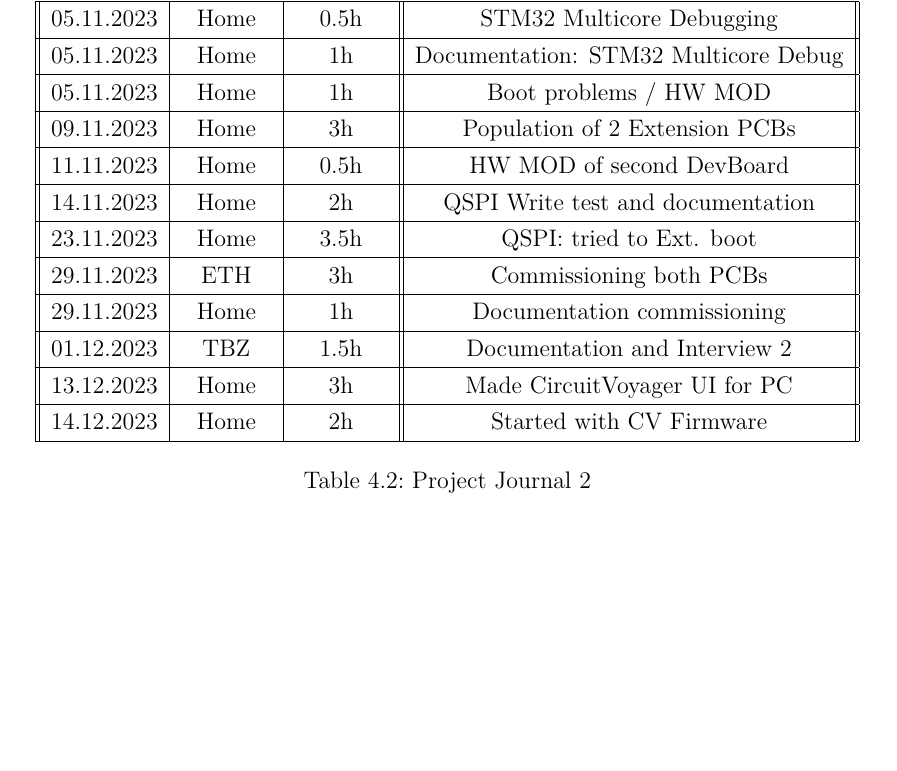
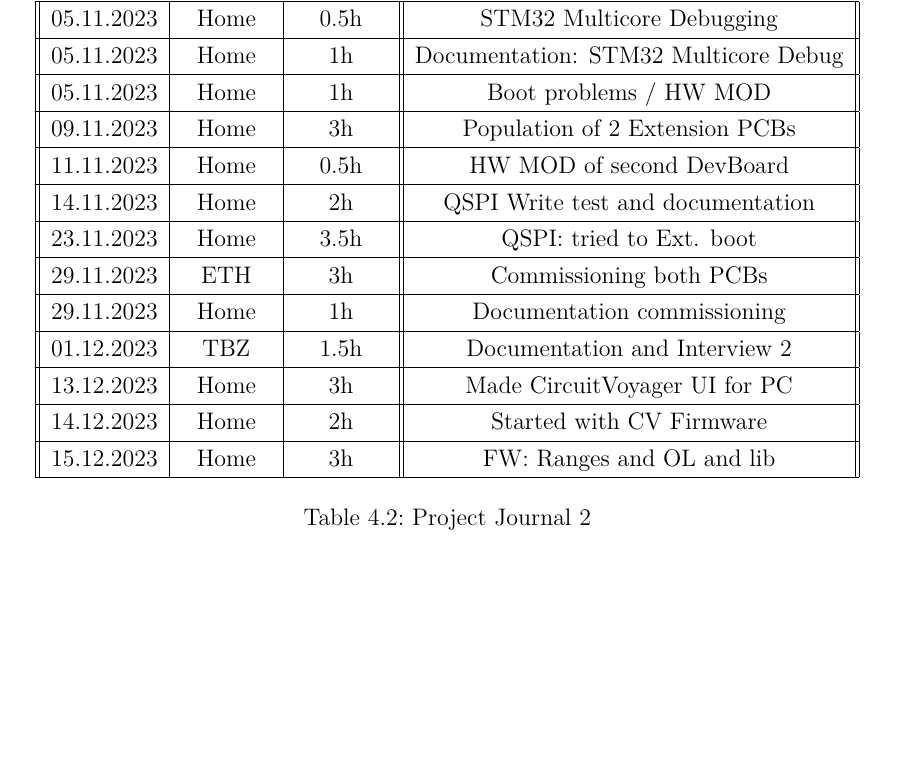
Before and after one commit to Jowllel/CircuitVoyager_pre1, a LaTeX thesis (2_Documentation/1_Main/Documentation_CircuitVoyager_Pre1/main.tex, which reads 2_Documentation/1_Main/Documentation_CircuitVoyager_Pre1/Chapters/04_Appendix.tex): part of page 28 of 43, cut so that both start at the same text. Compiled offline with pdfLaTeX.

Commit message:
Documentation: Journal

```diff
--- a/2_Documentation/1_Main/Documentation_CircuitVoyager_Pre1/Chapters/04_Appendix.tex
+++ b/2_Documentation/1_Main/Documentation_CircuitVoyager_Pre1/Chapters/04_Appendix.tex
@@ -99,6 +99,8 @@
     13.12.2023 & Home & 3h & Made CircuitVoyager UI for PC \\
     \hline
     14.12.2023 & Home & 2h & Started with CV Firmware \\
+    \hline
+    15.12.2023 & Home & 3h & FW: Ranges and OL and lib \\
     \hline
   \end{tabular}
   \caption{Project Journal 2}\label{tab:Project Journal 2}
```
Also changed, not shown: 2_Documentation/1_Main/Documentation_CircuitVoyager_Pre1/main.pdf.
